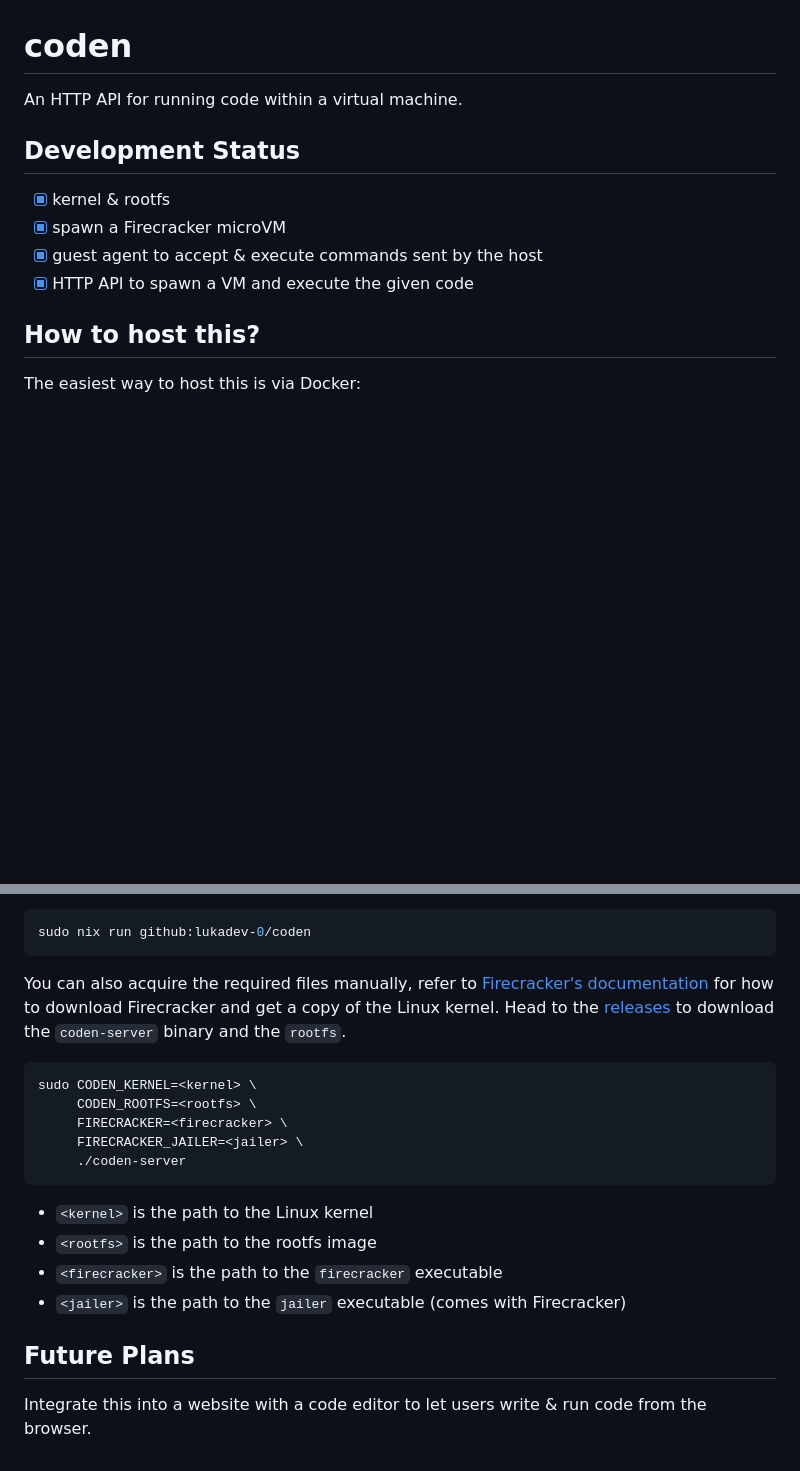
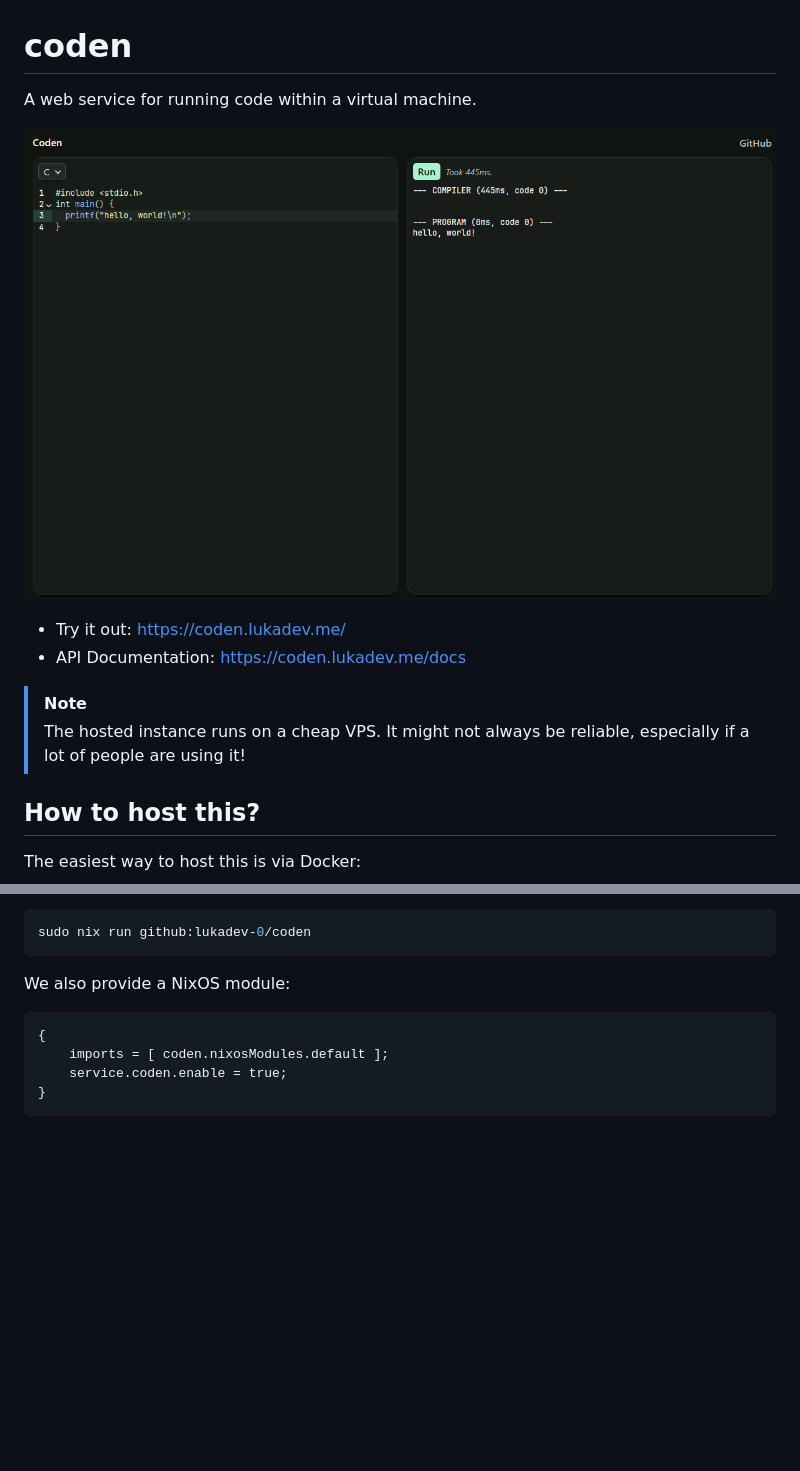
Before and after one commit to lukadev-0/coden, a Markdown page: README.md, 2 parts joined by grey strips. Rendered like a GitHub page; pictures changed too: .github/screenshot.png (added); blank space fills up the shorter version.

Commit message:
docs: update readme

````diff
--- a/README.md
+++ b/README.md
@@ -1,13 +1,15 @@
 # coden
 
-An HTTP API for running code within a virtual machine.
+A web service for running code within a virtual machine.
 
-## Development Status
+![Screenshot](.github/screenshot.png)
 
-- [x] kernel & rootfs
-- [x] spawn a Firecracker microVM
-- [x] guest agent to accept & execute commands sent by the host
-- [x] HTTP API to spawn a VM and execute the given code
+- Try it out: https://coden.lukadev.me/
+- API Documentation: https://coden.lukadev.me/docs
+
+> [!NOTE]
+> The hosted instance runs on a cheap VPS. It might not always be reliable,
+> especially if a lot of people are using it!
 
 ## How to host this?
 
@@ -32,26 +34,11 @@ to avoid compiling everything.
 sudo nix run github:lukadev-0/coden
 ```
 
-You can also acquire the required files manually, refer to
-[Firecracker's documentation](https://github.com/firecracker-microvm/firecracker/blob/main/docs/getting-started.md)
-for how to download Firecracker and get a copy of the Linux kernel. Head to the
-[releases](https://github.com/lukadev-0/coden/releases) to download the
-`coden-server` binary and the `rootfs`.
+We also provide a NixOS module:
 
-```sh
-sudo CODEN_KERNEL=<kernel> \
-     CODEN_ROOTFS=<rootfs> \
-     FIRECRACKER=<firecracker> \
-     FIRECRACKER_JAILER=<jailer> \
-     ./coden-server
+```nix
+{
+    imports = [ coden.nixosModules.default ];
+    service.coden.enable = true;
+}
 ```
-
-- `<kernel>` is the path to the Linux kernel
-- `<rootfs>` is the path to the rootfs image
-- `<firecracker>` is the path to the `firecracker` executable
-- `<jailer>` is the path to the `jailer` executable (comes with Firecracker)
-
-## Future Plans
-
-Integrate this into a website with a code editor to let users write & run code
-from the browser.
````
